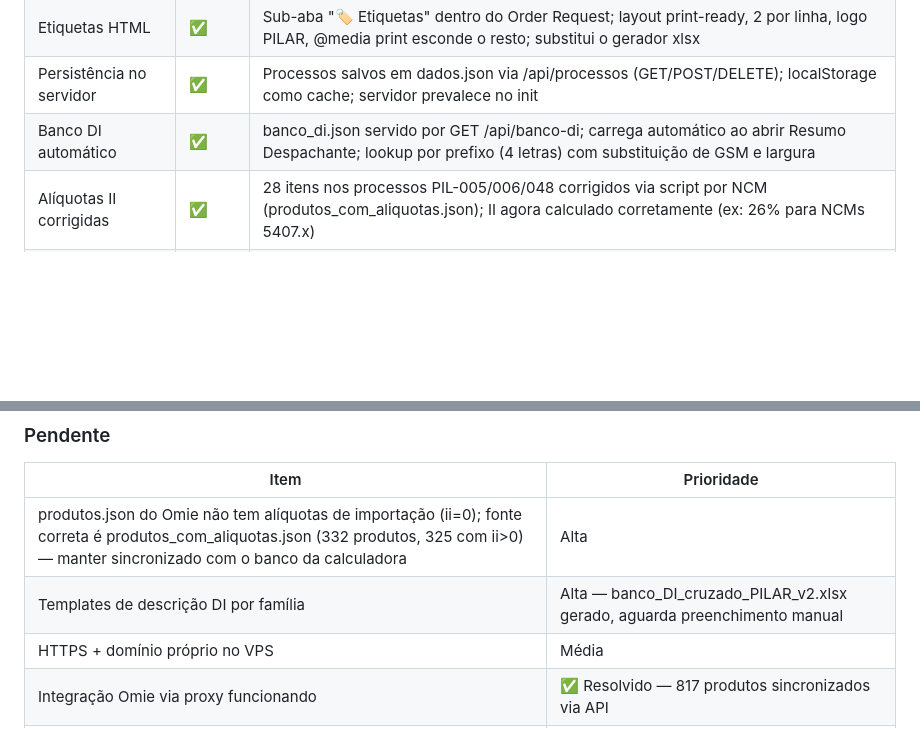
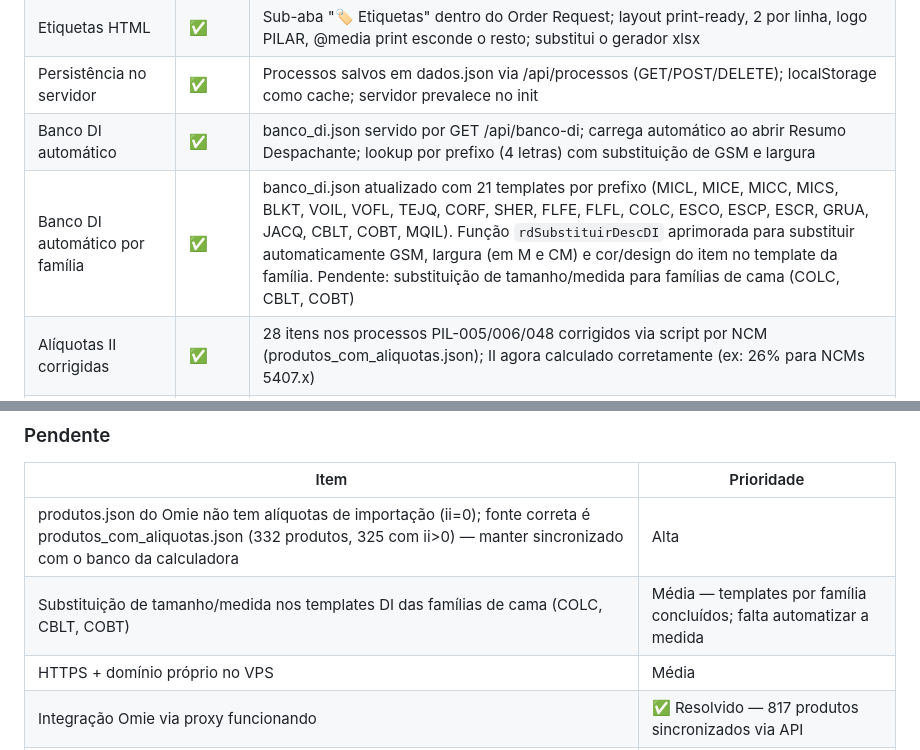
Before and after one commit to henriquehog-cpu/pilar-calculadora, a Markdown page: AGENTS.md, 2 parts joined by grey strips. Rendered like a GitHub page; blank space fills up the shorter version.

Commit message:
AGENTS.md: banco DI templates por família concluído

```diff
--- a/AGENTS.md
+++ b/AGENTS.md
@@ -660,6 +660,7 @@ pm2 startup
 | Etiquetas HTML | ✅ | Sub-aba "🏷️ Etiquetas" dentro do Order Request; layout print-ready, 2 por linha, logo PILAR, @media print esconde o resto; substitui o gerador xlsx |
 | Persistência no servidor | ✅ | Processos salvos em dados.json via /api/processos (GET/POST/DELETE); localStorage como cache; servidor prevalece no init |
 | Banco DI automático | ✅ | banco_di.json servido por GET /api/banco-di; carrega automático ao abrir Resumo Despachante; lookup por prefixo (4 letras) com substituição de GSM e largura |
+| Banco DI automático por família | ✅ | banco_di.json atualizado com 21 templates por prefixo (MICL, MICE, MICC, MICS, BLKT, VOIL, VOFL, TEJQ, CORF, SHER, FLFE, FLFL, COLC, ESCO, ESCP, ESCR, GRUA, JACQ, CBLT, COBT, MQIL). Função `rdSubstituirDescDI` aprimorada para substituir automaticamente GSM, largura (em M e CM) e cor/design do item no template da família. Pendente: substituição de tamanho/medida para famílias de cama (COLC, CBLT, COBT) |
 | Alíquotas II corrigidas | ✅ | 28 itens nos processos PIL-005/006/048 corrigidos via script por NCM (produtos_com_aliquotas.json); II agora calculado corretamente (ex: 26% para NCMs 5407.x) |
 | Proposta Comercial | ✅ | Módulo entre Order Request e Resumo Despachante; gera .docx a partir de `proposta_modelo.docx` (modelo Word real com placeholders `{{...}}`) via `POST /api/proposta` → `gerar_proposta.py`; campos editáveis pré-preenchidos do processo (descrição, qtd, FOB unit, % sinal, câmbio, datas, dias antes desembarque, frete, prazo, observações); valores e extenso em PT-BR calculados em Python sem dependências; modelo preparado por `_preparar_modelo.py` |
 | Resumo Fiscal (Seção 5) | ✅ | Seção 5 no formulário do processo: lista linear com todos os impostos (importação e venda) e custos do processo |
@@ -676,7 +677,7 @@ pm2 startup
 | Item | Prioridade |
 |---|---|
 | produtos.json do Omie não tem alíquotas de importação (ii=0); fonte correta é produtos_com_aliquotas.json (332 produtos, 325 com ii>0) — manter sincronizado com o banco da calculadora | Alta |
-| Templates de descrição DI por família | Alta — banco_DI_cruzado_PILAR_v2.xlsx gerado, aguarda preenchimento manual |
+| Substituição de tamanho/medida nos templates DI das famílias de cama (COLC, CBLT, COBT) | Média — templates por família concluídos; falta automatizar a medida |
 | HTTPS + domínio próprio no VPS | Média |
 | Integração Omie via proxy funcionando | ✅ Resolvido — 817 produtos sincronizados via API |
 | Formatação visual dos arquivos Excel | Média — cores, logo, estilos |
```
